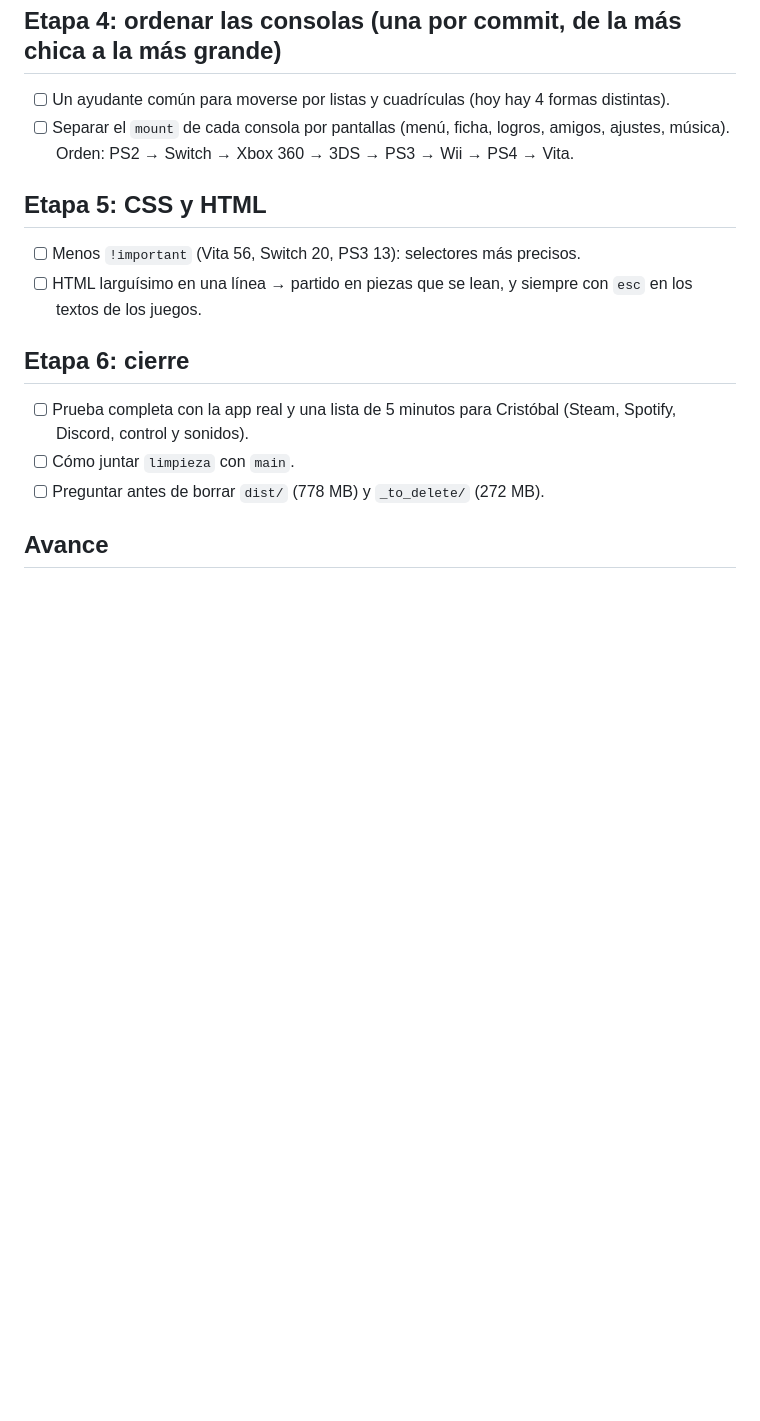
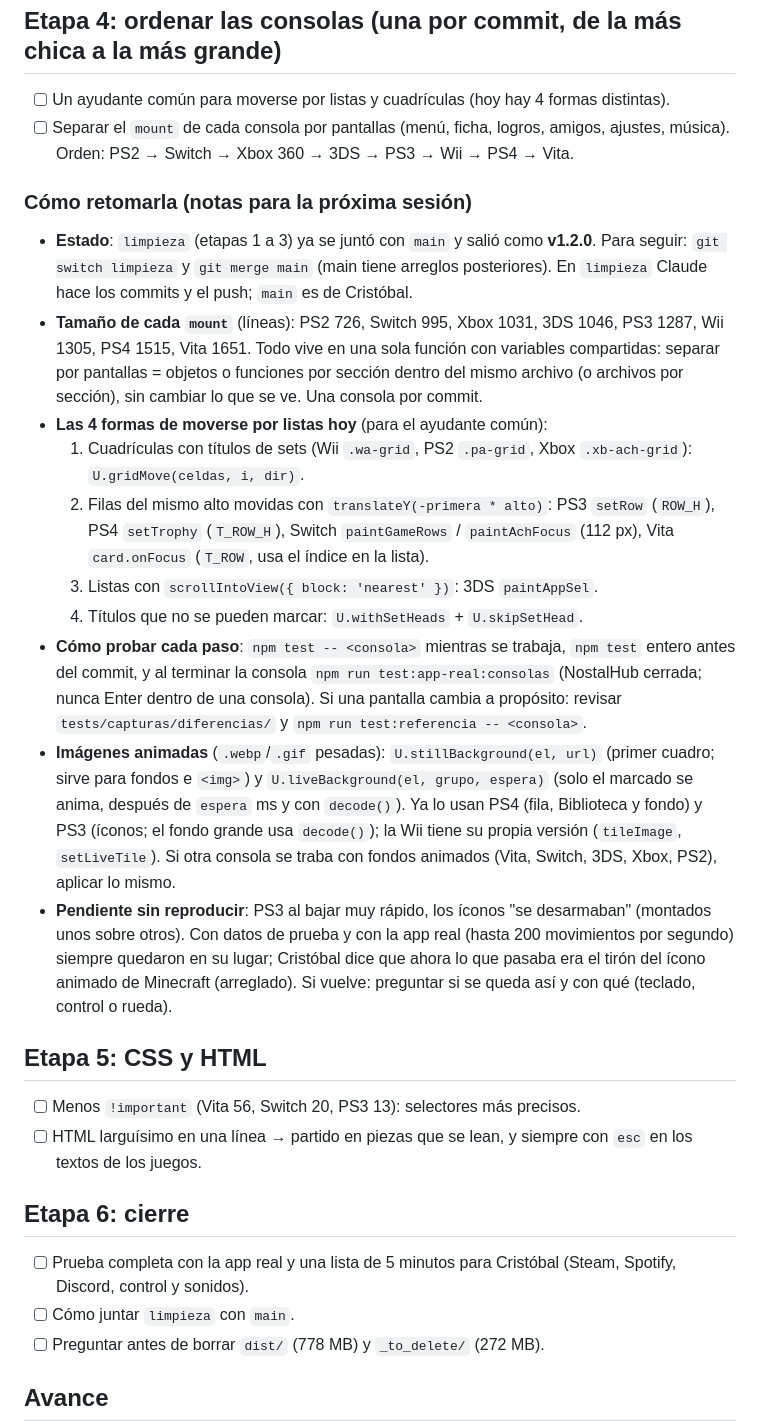
Before and after one commit to XarlordCPT/NostalHub, a Markdown page: PLAN-LIMPIEZA.md, the part around the change. GitHub-like rendering; blank space fills up the shorter version.

Commit message:
Plan actualizado

```diff
--- a/PLAN-LIMPIEZA.md
+++ b/PLAN-LIMPIEZA.md
@@ -44,6 +44,31 @@ Rama: `limpieza`. `main` no se toca hasta que Cristóbal la junte. Un commit por
 - [ ] Separar el `mount` de cada consola por pantallas (menú, ficha, logros, amigos, ajustes, música).
       Orden: PS2 → Switch → Xbox 360 → 3DS → PS3 → Wii → PS4 → Vita.
 
+### Cómo retomarla (notas para la próxima sesión)
+
+- **Estado**: `limpieza` (etapas 1 a 3) ya se juntó con `main` y salió como **v1.2.0**. Para seguir: `git switch limpieza` y
+  `git merge main` (main tiene arreglos posteriores). En `limpieza` Claude hace los commits y el push; `main` es de Cristóbal.
+- **Tamaño de cada `mount`** (líneas): PS2 726, Switch 995, Xbox 1031, 3DS 1046, PS3 1287, Wii 1305, PS4 1515, Vita 1651. Todo
+  vive en una sola función con variables compartidas: separar por pantallas = objetos o funciones por sección dentro del
+  mismo archivo (o archivos por sección), sin cambiar lo que se ve. Una consola por commit.
+- **Las 4 formas de moverse por listas hoy** (para el ayudante común):
+  1. Cuadrículas con títulos de sets (Wii `.wa-grid`, PS2 `.pa-grid`, Xbox `.xb-ach-grid`): `U.gridMove(celdas, i, dir)`.
+  2. Filas del mismo alto movidas con `translateY(-primera * alto)`: PS3 `setRow` (`ROW_H`), PS4 `setTrophy` (`T_ROW_H`),
+     Switch `paintGameRows` / `paintAchFocus` (112 px), Vita `card.onFocus` (`T_ROW`, usa el índice en la lista).
+  3. Listas con `scrollIntoView({ block: 'nearest' })`: 3DS `paintAppSel`.
+  4. Títulos que no se pueden marcar: `U.withSetHeads` + `U.skipSetHead`.
+- **Cómo probar cada paso**: `npm test -- <consola>` mientras se trabaja, `npm test` entero antes del commit, y al terminar la
+  consola `npm run test:app-real:consolas` (NostalHub cerrada; nunca Enter dentro de una consola). Si una pantalla cambia a
+  propósito: revisar `tests/capturas/diferencias/` y `npm run test:referencia -- <consola>`.
+- **Imágenes animadas** (`.webp`/`.gif` pesadas): `U.stillBackground(el, url)` (primer cuadro; sirve para fondos e `<img>`) y
+  `U.liveBackground(el, grupo, espera)` (solo el marcado se anima, después de `espera` ms y con `decode()`). Ya lo usan PS4
+  (fila, Biblioteca y fondo) y PS3 (íconos; el fondo grande usa `decode()`); la Wii tiene su propia versión (`tileImage`,
+  `setLiveTile`). Si otra consola se traba con fondos animados (Vita, Switch, 3DS, Xbox, PS2), aplicar lo mismo.
+- **Pendiente sin reproducir**: PS3 al bajar muy rápido, los íconos "se desarmaban" (montados unos sobre otros). Con datos de
+  prueba y con la app real (hasta 200 movimientos por segundo) siempre quedaron en su lugar; Cristóbal dice que ahora lo que
+  pasaba era el tirón del ícono animado de Minecraft (arreglado). Si vuelve: preguntar si se queda así y con qué (teclado,
+  control o rueda).
+
 ## Etapa 5: CSS y HTML
 
 - [ ] Menos `!important` (Vita 56, Switch 20, PS3 13): selectores más precisos.
```
